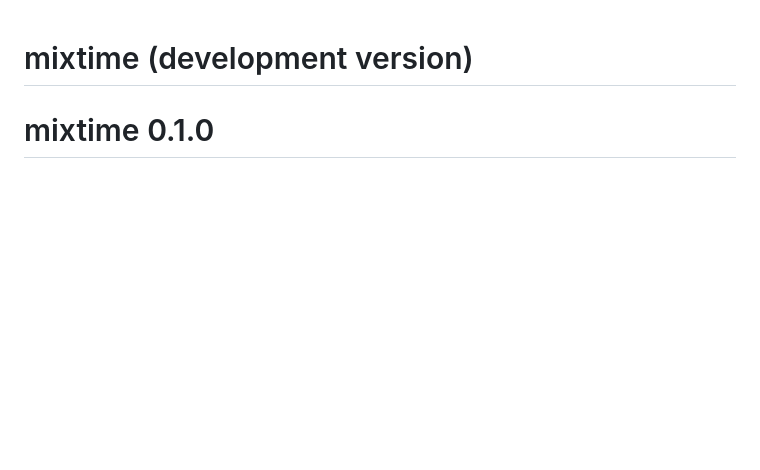
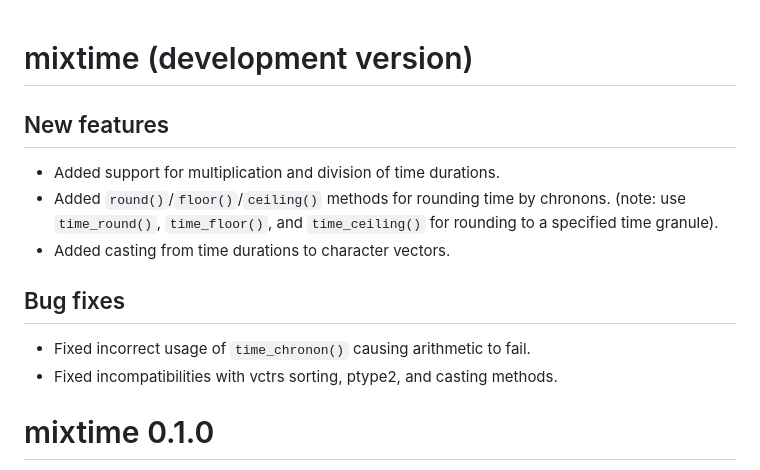
Before and after one commit to mitchelloharawild/mixtime, a Markdown page: NEWS.md, the part around the change. Drawn GitHub-style; blank space fills up the shorter version.

Commit message:
Added NEWS for patch release fixing time_chronon() usage

```diff
--- a/NEWS.md
+++ b/NEWS.md
@@ -1,4 +1,17 @@
 # mixtime (development version)
+
+## New features
+
+* Added support for multiplication and division of time durations.
+* Added `round()`/`floor()`/`ceiling()` methods for rounding time by chronons.
+  (note: use `time_round()`, `time_floor()`, and `time_ceiling()` for rounding
+  to a specified time granule).
+* Added casting from time durations to character vectors.
+
+## Bug fixes
+
+* Fixed incorrect usage of `time_chronon()` causing arithmetic to fail.
+* Fixed incompatibilities with vctrs sorting, ptype2, and casting methods.
 
 # mixtime 0.1.0
 
```
